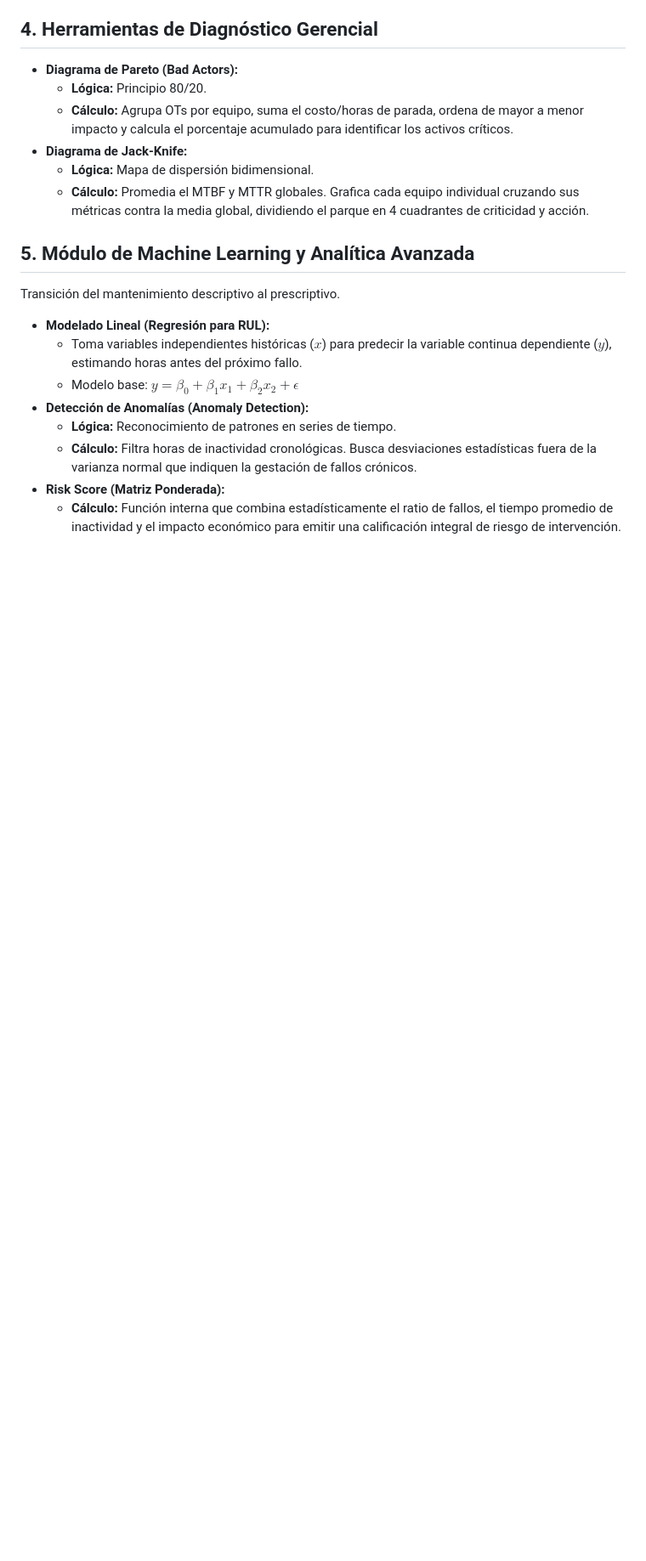
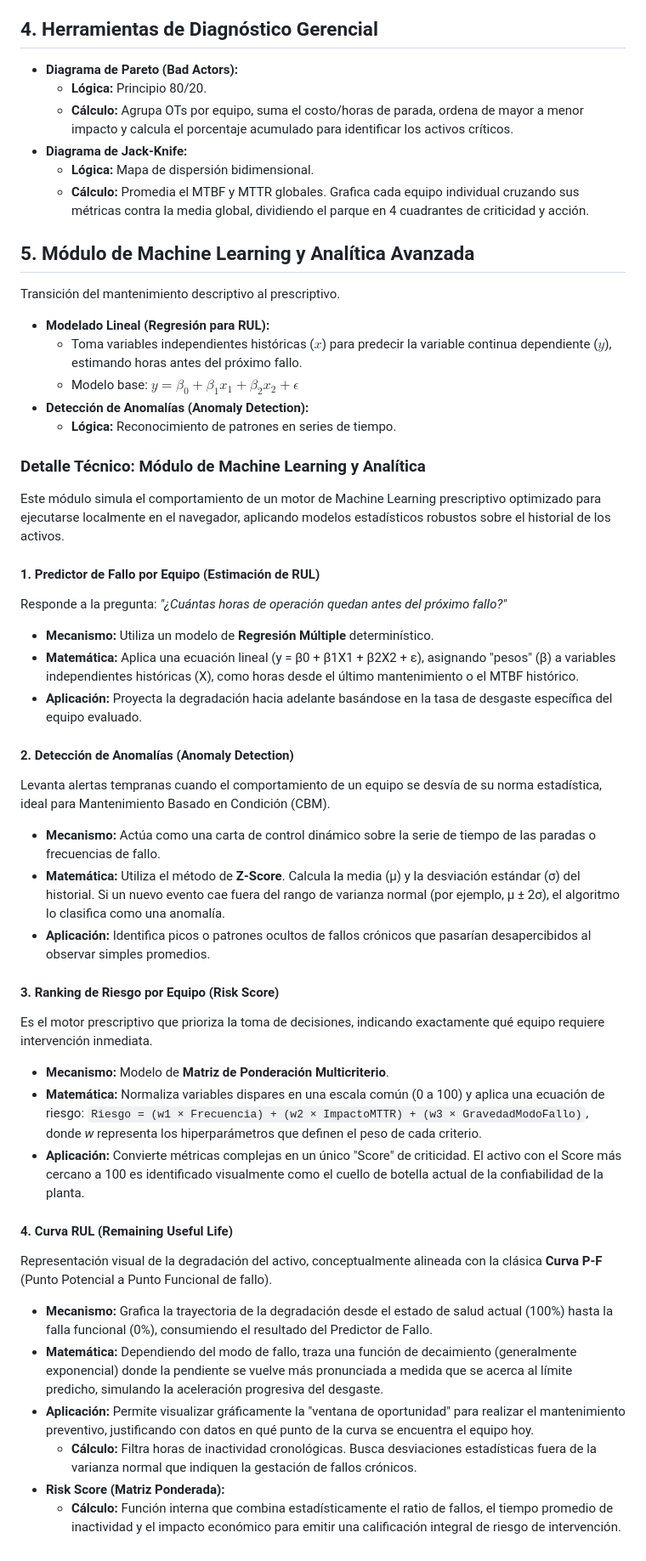
Before and after one commit to Poseidon734/Maintenance_Dashboard, a Markdown page: README.md, the part around the change. Shown at 85% size. GitHub-like rendering; blank space fills up the shorter version.

```diff
--- a/README.md
+++ b/README.md
@@ -56,6 +56,38 @@ Transición del mantenimiento descriptivo al prescriptivo.
   * Modelo base: $y=\beta_0+\beta_1x_1+\beta_2x_2+\epsilon$
 * **Detección de Anomalías (Anomaly Detection):**
   * **Lógica:** Reconocimiento de patrones en series de tiempo.
+
+### Detalle Técnico: Módulo de Machine Learning y Analítica
+
+Este módulo simula el comportamiento de un motor de Machine Learning prescriptivo optimizado para ejecutarse localmente en el navegador, aplicando modelos estadísticos robustos sobre el historial de los activos.
+
+#### 1. Predictor de Fallo por Equipo (Estimación de RUL)
+Responde a la pregunta: *"¿Cuántas horas de operación quedan antes del próximo fallo?"*
+
+* **Mecanismo:** Utiliza un modelo de **Regresión Múltiple** determinístico.
+* **Matemática:** Aplica una ecuación lineal (y = β0 + β1X1 + β2X2 + ε), asignando "pesos" (β) a variables independientes históricas (X), como horas desde el último mantenimiento o el MTBF histórico.
+* **Aplicación:** Proyecta la degradación hacia adelante basándose en la tasa de desgaste específica del equipo evaluado.
+
+#### 2. Detección de Anomalías (Anomaly Detection)
+Levanta alertas tempranas cuando el comportamiento de un equipo se desvía de su norma estadística, ideal para Mantenimiento Basado en Condición (CBM).
+
+* **Mecanismo:** Actúa como una carta de control dinámico sobre la serie de tiempo de las paradas o frecuencias de fallo.
+* **Matemática:** Utiliza el método de **Z-Score**. Calcula la media (μ) y la desviación estándar (σ) del historial. Si un nuevo evento cae fuera del rango de varianza normal (por ejemplo, μ ± 2σ), el algoritmo lo clasifica como una anomalía.
+* **Aplicación:** Identifica picos o patrones ocultos de fallos crónicos que pasarían desapercibidos al observar simples promedios.
+
+#### 3. Ranking de Riesgo por Equipo (Risk Score)
+Es el motor prescriptivo que prioriza la toma de decisiones, indicando exactamente qué equipo requiere intervención inmediata.
+
+* **Mecanismo:** Modelo de **Matriz de Ponderación Multicriterio**.
+* **Matemática:** Normaliza variables dispares en una escala común (0 a 100) y aplica una ecuación de riesgo: `Riesgo = (w1 × Frecuencia) + (w2 × ImpactoMTTR) + (w3 × GravedadModoFallo)`, donde *w* representa los hiperparámetros que definen el peso de cada criterio.
+* **Aplicación:** Convierte métricas complejas en un único "Score" de criticidad. El activo con el Score más cercano a 100 es identificado visualmente como el cuello de botella actual de la confiabilidad de la planta.
+
+#### 4. Curva RUL (Remaining Useful Life)
+Representación visual de la degradación del activo, conceptualmente alineada con la clásica **Curva P-F** (Punto Potencial a Punto Funcional de fallo).
+
+* **Mecanismo:** Grafica la trayectoria de la degradación desde el estado de salud actual (100%) hasta la falla funcional (0%), consumiendo el resultado del Predictor de Fallo.
+* **Matemática:** Dependiendo del modo de fallo, traza una función de decaimiento (generalmente exponencial) donde la pendiente se vuelve más pronunciada a medida que se acerca al límite predicho, simulando la aceleración progresiva del desgaste.
+* **Aplicación:** Permite visualizar gráficamente la "ventana de oportunidad" para realizar el mantenimiento preventivo, justificando con datos en qué punto de la curva se encuentra el equipo hoy.
   * **Cálculo:** Filtra horas de inactividad cronológicas. Busca desviaciones estadísticas fuera de la varianza normal que indiquen la gestación de fallos crónicos.
 * **Risk Score (Matriz Ponderada):**
   * **Cálculo:** Función interna que combina estadísticamente el ratio de fallos, el tiempo promedio de inactividad y el impacto económico para emitir una calificación integral de riesgo de intervención.
```
